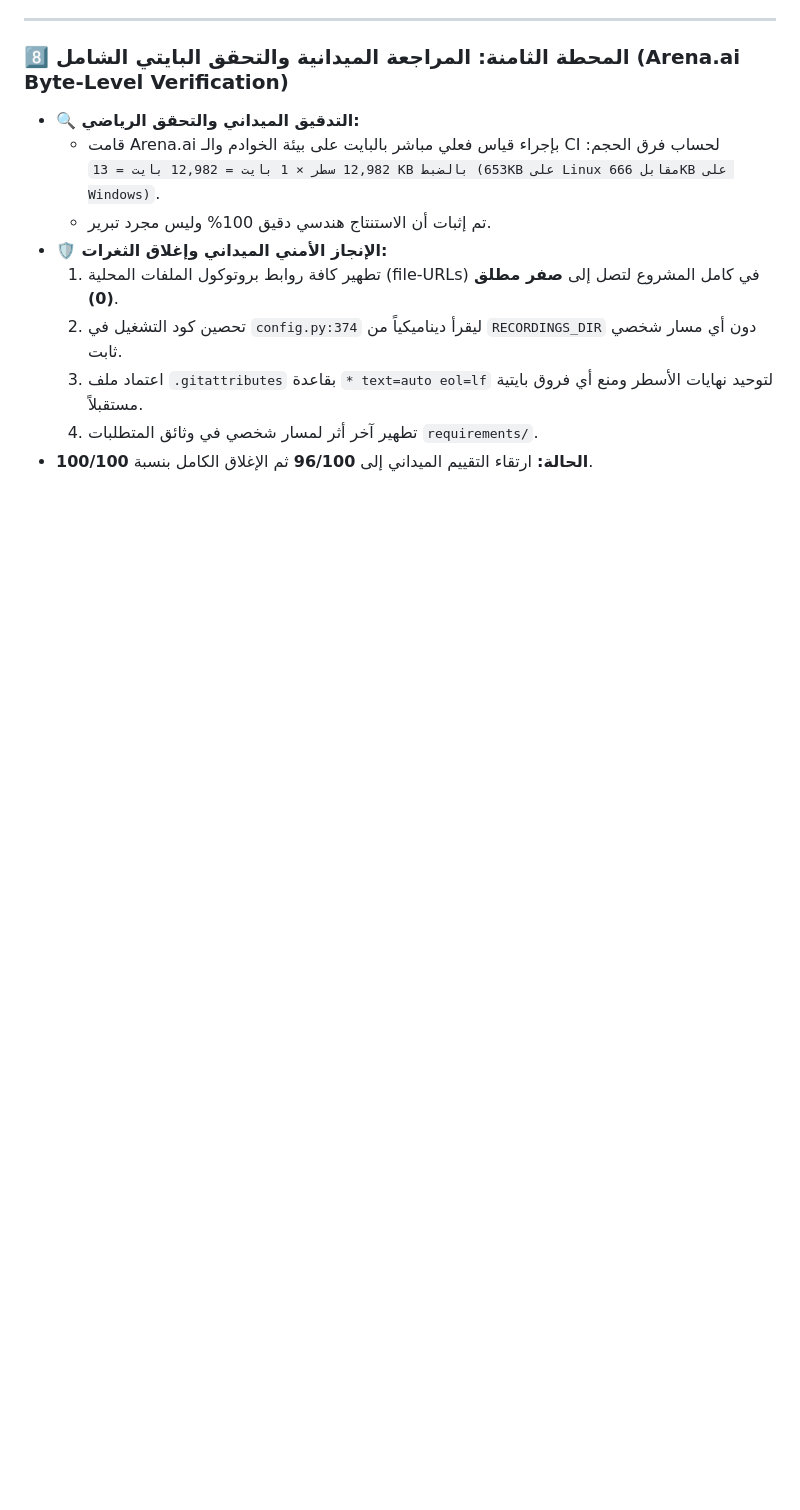
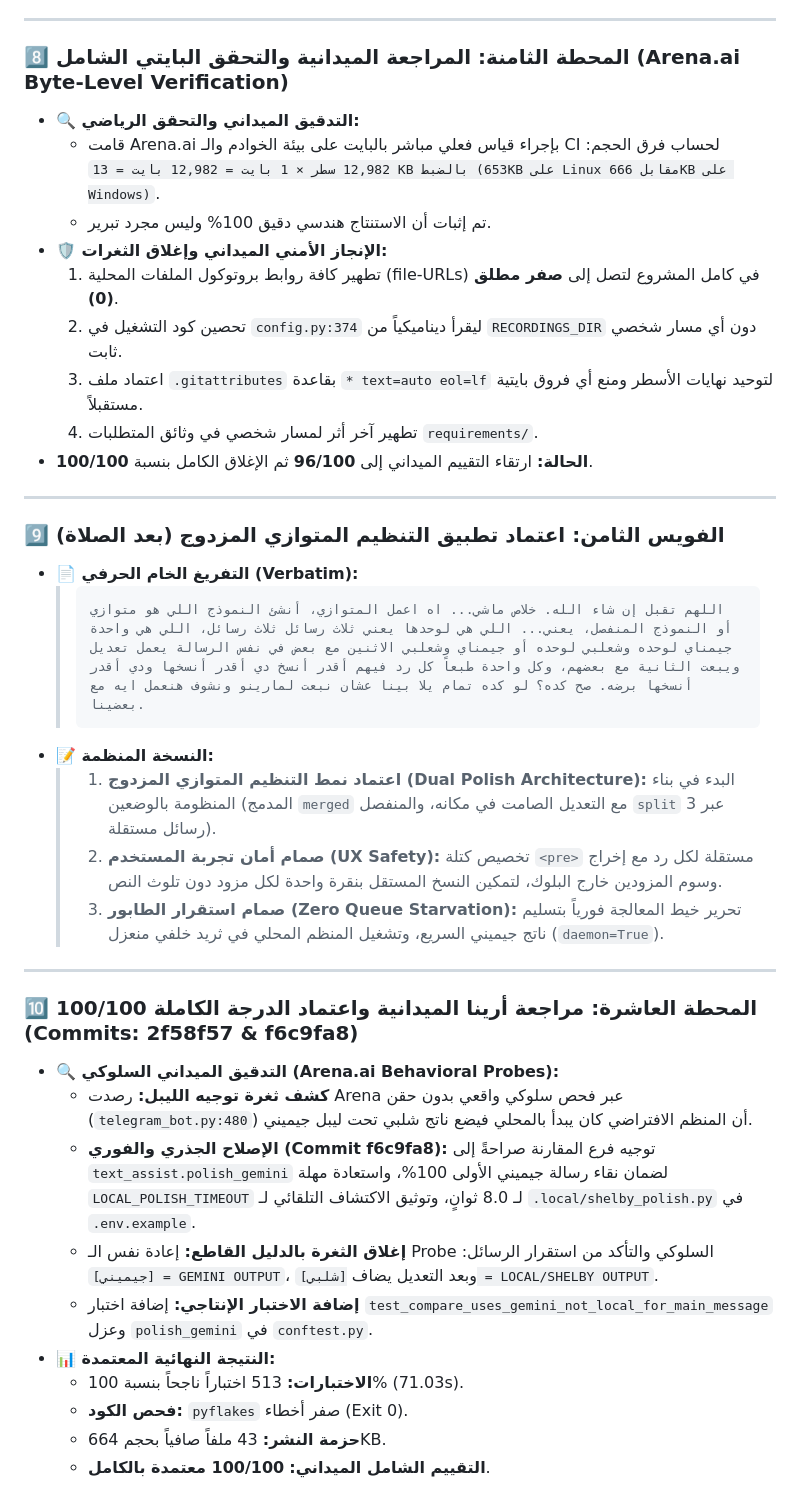
Before and after one commit to wewe00220033/Gemini-3.8-Flash, a Markdown page: Antigravity/07a_سجل_الفويسات_التراكمي_ومسار_النقاش_التاريخي.md, the part around the change. GitHub-like rendering; blank space fills up the shorter version.

Commit message:
docs(07a): log milestones 9 & 10 (parallel polish & arena 100/100 validation)

```diff
--- a/Antigravity/07a_سجل_الفويسات_التراكمي_ومسار_النقاش_التاريخي.md
+++ b/Antigravity/07a_سجل_الفويسات_التراكمي_ومسار_النقاش_التاريخي.md
@@ -97,3 +97,28 @@
   3. اعتماد ملف `.gitattributes` بقاعدة `* text=auto eol=lf` لتوحيد نهايات الأسطر ومنع أي فروق بايتية مستقبلاً.
   4. تطهير آخر أثر لمسار شخصي في وثائق المتطلبات `requirements/`.
 * **الحالة:** ارتقاء التقييم الميداني إلى **96/100** ثم الإغلاق الكامل بنسبة **100/100**.
+
+
+---
+
+### 9️⃣ الفويس الثامن: اعتماد تطبيق التنظيم المتوازي المزدوج (بعد الصلاة)
+* **📄 التفريغ الخام الحرفي (Verbatim):**
+  > <pre>اللهم تقبل إن شاء الله. خلاص ماشي... اه اعمل المتوازي، أنشئ النموذج اللي هو متوازي أو النموذج المنفصل، يعني... اللي هي لوحدها يعني ثلاث رسائل ثلاث رسائل، اللي هي واحدة جيمناي لوحده وشعلبي لوحده أو جيمناي وشعلبي الاثنين مع بعض في نفس الرسالة يعمل تعديل ويبعت الثانية مع بعضهم، وكل واحدة طبعاً كل رد فيهم أقدر أنسخ دي أقدر أنسخها ودي أقدر أنسخها برضه. صح كده؟ لو كده تمام يلا بينا عشان نبعت لمارينو ونشوف هنعمل ايه مع بعضينا.</pre>
+* **📝 النسخة المنظمة:**
+  > 1. **اعتماد نمط التنظيم المتوازي المزدوج (Dual Polish Architecture):** البدء في بناء المنظومة بالوضعين (المدمج `merged` مع التعديل الصامت في مكانه، والمنفصل `split` عبر 3 رسائل مستقلة).
+  > 2. **صمام أمان تجربة المستخدم (UX Safety):** تخصيص كتلة `<pre>` مستقلة لكل رد مع إخراج وسوم المزودين خارج البلوك، لتمكين النسخ المستقل بنقرة واحدة لكل مزود دون تلوث النص.
+  > 3. **صمام استقرار الطابور (Zero Queue Starvation):** تحرير خيط المعالجة فورياً بتسليم ناتج جيميني السريع، وتشغيل المنظم المحلي في ثريد خلفي منعزل (`daemon=True`).
+
+---
+
+### 🔟 المحطة العاشرة: مراجعة أرينا الميدانية واعتماد الدرجة الكاملة 100/100 (Commits: 2f58f57 & f6c9fa8)
+* **🔍 التدقيق الميداني السلوكي (Arena.ai Behavioral Probes):**
+  - **كشف ثغرة توجيه الليبل:** رصدت Arena عبر فحص سلوكي واقعي بدون حقن (`telegram_bot.py:480`) أن المنظم الافتراضي كان يبدأ بالمحلي فيضع ناتج شلبي تحت ليبل جيميني.
+  - **الإصلاح الجذري والفوري (Commit f6c9fa8):** توجيه فرع المقارنة صراحةً إلى `text_assist.polish_gemini` لضمان نقاء رسالة جيميني الأولى 100%، واستعادة مهلة `LOCAL_POLISH_TIMEOUT` لـ 8.0 ثوانٍ، وتوثيق الاكتشاف التلقائي لـ `.local/shelby_polish.py` في `.env.example`.
+  - **إغلاق الثغرة بالدليل القاطع:** إعادة نفس الـ Probe السلوكي والتأكد من استقرار الرسائل: `[جيميني] = GEMINI OUTPUT`، وبعد التعديل يضاف `[شلبي] = LOCAL/SHELBY OUTPUT`.
+  - **إضافة الاختبار الإنتاجي:** إضافة اختبار `test_compare_uses_gemini_not_local_for_main_message` وعزل `polish_gemini` في `conftest.py`.
+* **📊 النتيجة النهائية المعتمدة:**
+  - **الاختبارات:** 513 اختباراً ناجحاً بنسبة 100% (71.03s).
+  - **فحص الكود:** `pyflakes` صفر أخطاء (Exit 0).
+  - **حزمة النشر:** 43 ملفاً صافياً بحجم 664KB.
+  - **التقييم الشامل الميداني:** **100/100 معتمدة بالكامل**.
```
